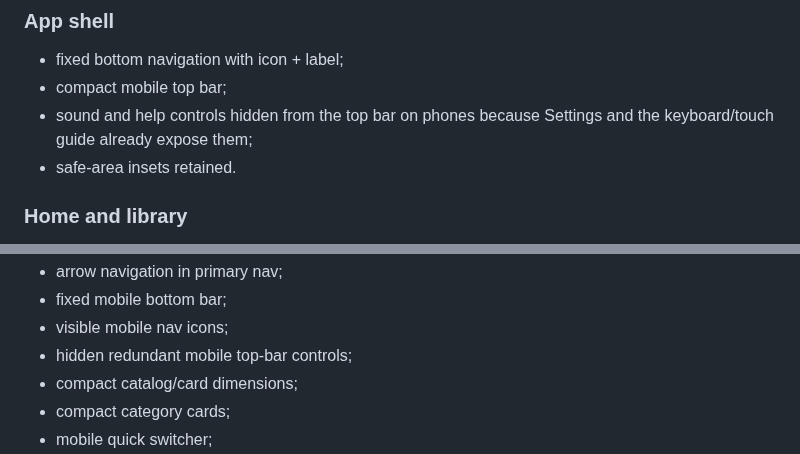
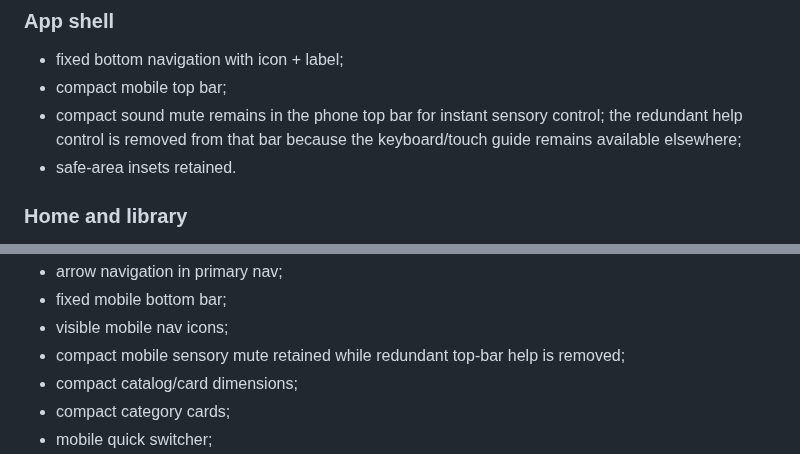
Before and after one commit to thiepn/puzzle, a Markdown page: docs/QOL_KEYBOARD_MOBILE_1_14.md, 2 parts joined by grey strips. GitHub-like rendering.

Commit message:
QoL: clarify mobile top-bar accessibility contract

```diff
--- a/docs/QOL_KEYBOARD_MOBILE_1_14.md
+++ b/docs/QOL_KEYBOARD_MOBILE_1_14.md
@@ -71,7 +71,7 @@ The movement is geometry-based rather than assuming a fixed column count, so it
 
 - fixed bottom navigation with icon + label;
 - compact mobile top bar;
-- sound and help controls hidden from the top bar on phones because Settings and the keyboard/touch guide already expose them;
+- compact sound mute remains in the phone top bar for instant sensory control; the redundant help control is removed from that bar because the keyboard/touch guide remains available elsewhere;
 - safe-area insets retained.
 
 ### Home and library
@@ -115,7 +115,7 @@ The required QoL browser test certifies:
 - arrow navigation in primary nav;
 - fixed mobile bottom bar;
 - visible mobile nav icons;
-- hidden redundant mobile top-bar controls;
+- compact mobile sensory mute retained while redundant top-bar help is removed;
 - compact catalog/card dimensions;
 - compact category cards;
 - mobile quick switcher;
```
